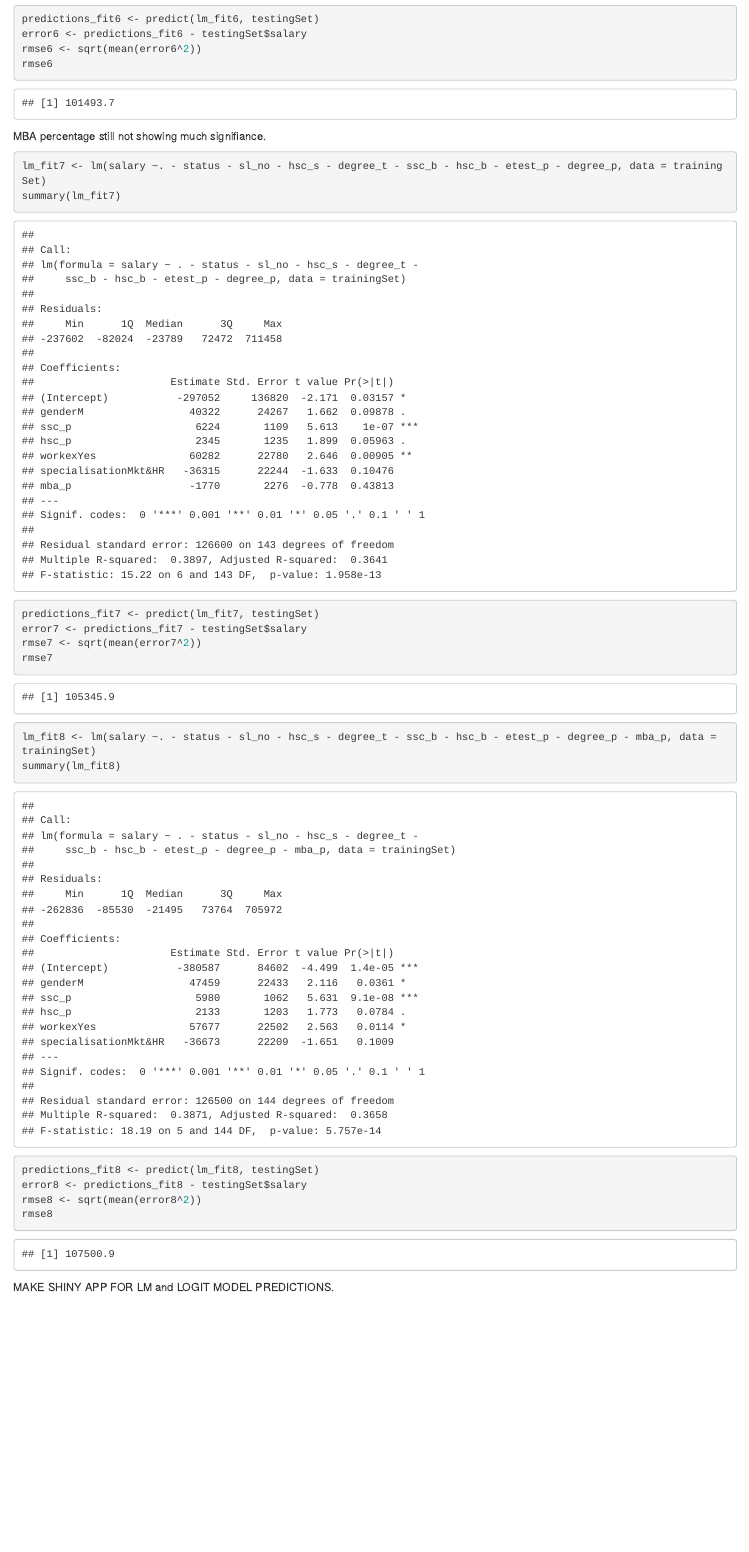
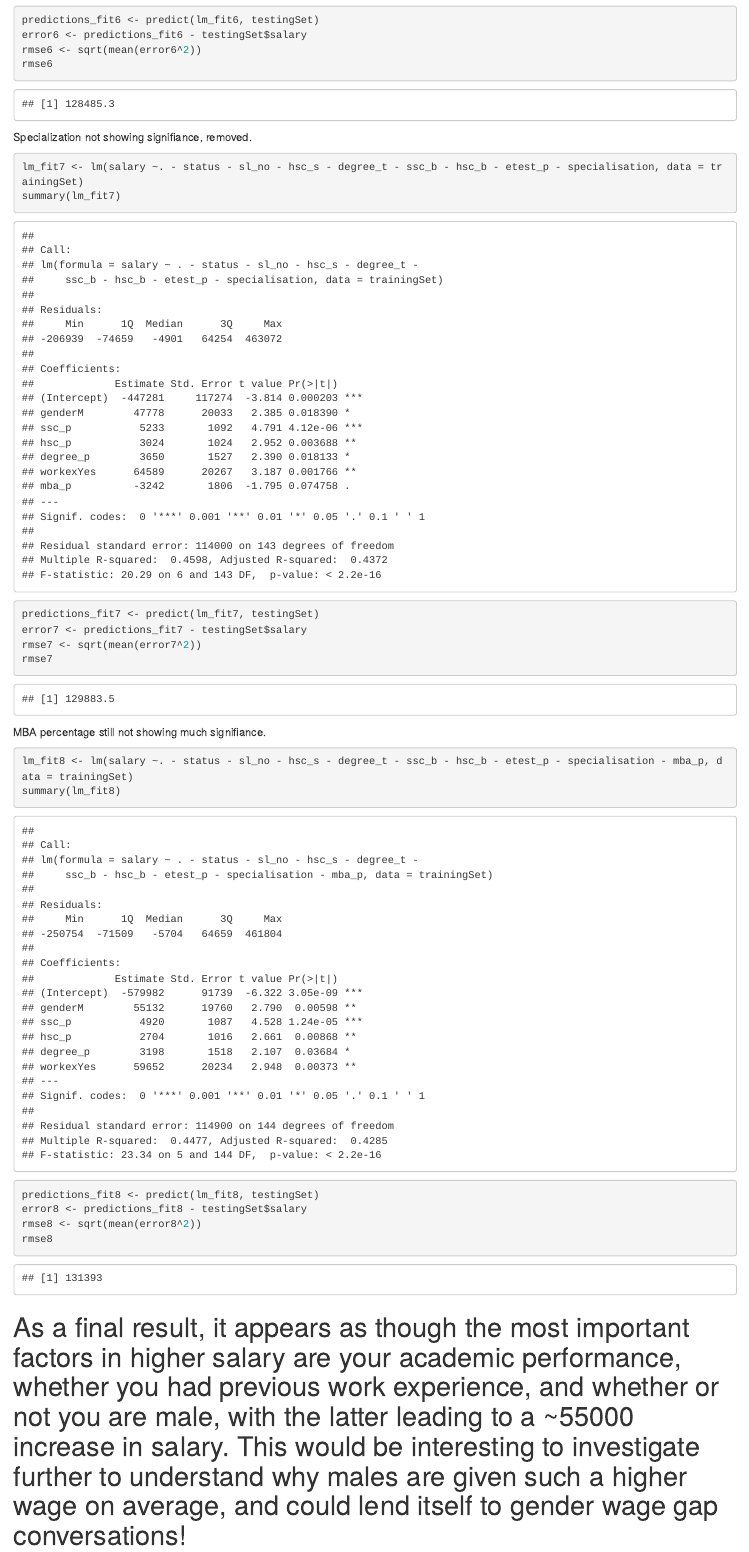
Before and after one commit to amazzarolo/jain-university-placements, an R Markdown document (Student Placement Project.Rmd): the page in a window 1100 px wide, from 16890 px down before the commit and from 16640 px down after it, so that both start at the same text. Rendered offline with R 4.5, knitr and Pandoc, with nearby package versions; code that draws random numbers runs with fixed seeds of ours; some code elsewhere in the file could not run offline.

Commit message:
Committing final script

````diff
--- a/Student Placement Project.Rmd
+++ b/Student Placement Project.Rmd
@@ -4,7 +4,7 @@ output: html_notebook
 ---
 
 Read in libraries.
-```{r}
+```{r, echo=FALSE}
 library(tidyverse)
 library(visdat)
 library(ggcorrplot)
@@ -13,6 +13,7 @@ library(extrafont)
 library(emojifont)
 library(extrafontdb)
 library(scales)
+library(shiny)
 library(ROCR)
 ```
 
@@ -196,16 +197,14 @@ ggplot(placement_data, aes(x = salary, fill = workex)) +
 ### Logistic Regresion Analysis
 By utilizing a logistic regression, we can see which factors have the greatest impact on placement chances.
 ```{r}
+set.seed(123)
 num_samples <- dim(placement_data)[1]
 sampling.rate <- 0.7
 training <- sample(1:num_samples, sampling.rate * num_samples)
 trainingSet <- placement_data[training, ]
 testing <- setdiff(1:num_samples,training)
 testingSet <- placement_data[testing, ]
-```
 
-
-```{r}
 glm_fit1 <- glm(status ~. - salary, data = trainingSet, family = "binomial")
 summary(glm_fit1)
 ```
@@ -246,16 +245,14 @@ auc
 By utilizing a linear regression, we can see which factors have the greatest impact on graduate salary.
 ```{r}
 # Create a training and testing set
+set.seed(123)
 num_samples <- dim(placement_data)[1]
 sampling.rate <- 0.7
 training <- sample(1:num_samples, sampling.rate * num_samples)
 trainingSet <- placement_data[training, ]
 testing <- setdiff(1:num_samples,training)
 testingSet <- placement_data[testing, ]
-```
 
-
-```{r}
 lm_fit1 <- lm(salary ~. - status - sl_no, data = trainingSet)
 summary(lm_fit1)
 ```
@@ -320,9 +317,9 @@ rmse6 <- sqrt(mean(error6^2))
 rmse6
 ```
 
-MBA percentage still not showing much signifiance.
+Specialization not showing signifiance, removed.
 ```{r}
-lm_fit7 <- lm(salary ~. - status - sl_no - hsc_s - degree_t - ssc_b - hsc_b - etest_p - degree_p, data = trainingSet)
+lm_fit7 <- lm(salary ~. - status - sl_no - hsc_s - degree_t - ssc_b - hsc_b - etest_p - specialisation, data = trainingSet)
 summary(lm_fit7)
 predictions_fit7 <- predict(lm_fit7, testingSet)
 error7 <- predictions_fit7 - testingSet$salary
@@ -330,8 +327,9 @@ rmse7 <- sqrt(mean(error7^2))
 rmse7
 ```
 
+MBA percentage still not showing much signifiance.
 ```{r}
-lm_fit8 <- lm(salary ~. - status - sl_no - hsc_s - degree_t - ssc_b - hsc_b - etest_p - degree_p - mba_p, data = trainingSet)
+lm_fit8 <- lm(salary ~. - status - sl_no - hsc_s - degree_t - ssc_b - hsc_b - etest_p - specialisation - mba_p, data = trainingSet)
 summary(lm_fit8)
 predictions_fit8 <- predict(lm_fit8, testingSet)
 error8 <- predictions_fit8 - testingSet$salary
@@ -339,5 +337,4 @@ rmse8 <- sqrt(mean(error8^2))
 rmse8
 ```
 
-
-MAKE SHINY APP FOR LM and LOGIT MODEL PREDICTIONS.
+# As a final result, it appears as though the most important factors in higher salary are your academic performance, whether you had previous work experience, and whether or not you are male, with the latter leading to a ~55000 increase in salary. This would be interesting to investigate further to understand why males are given such a higher wage on average, and could lend itself to gender wage gap conversations!
````
Also changed, not shown: Student Placement Project.nb.html.
